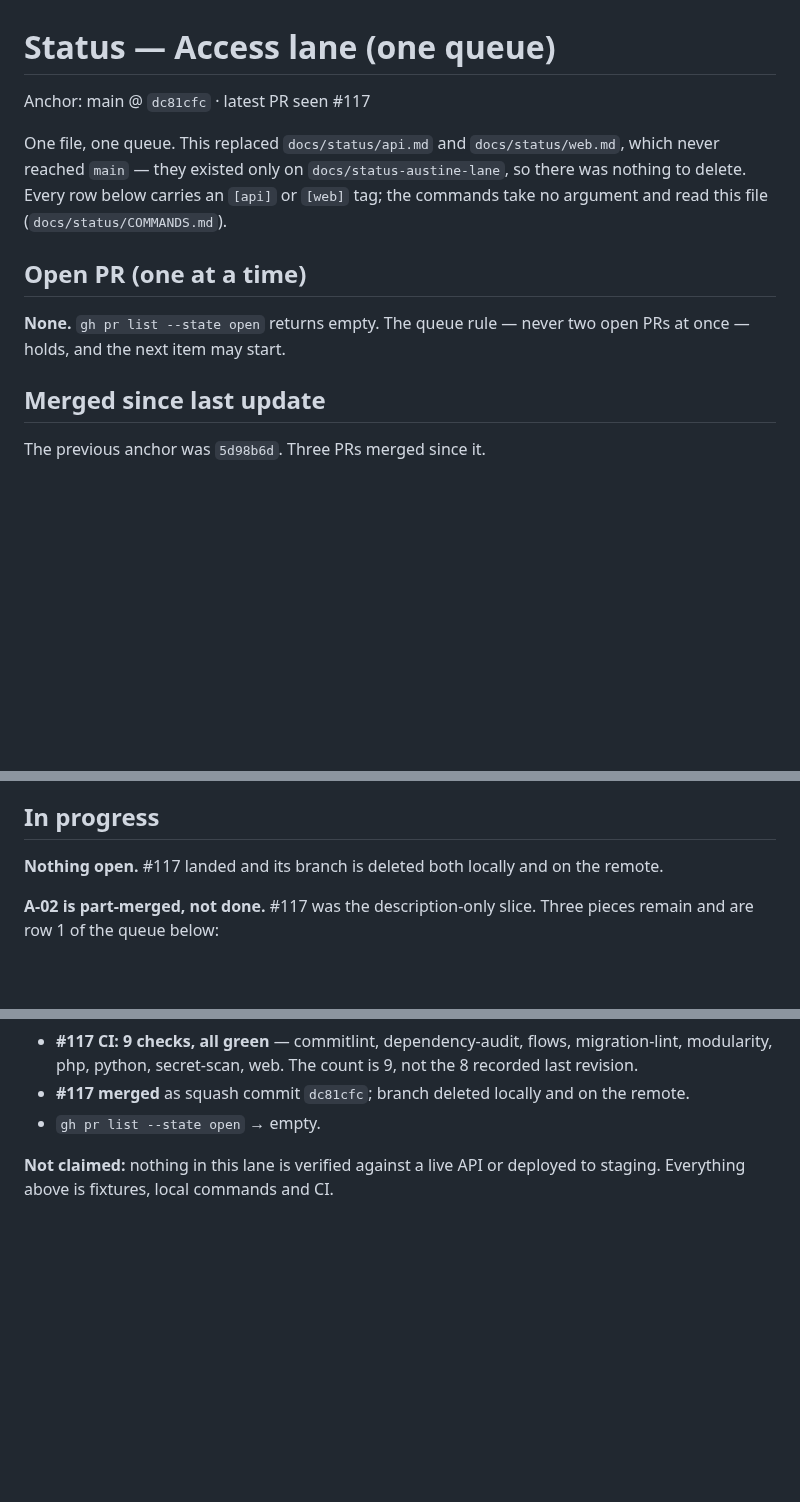
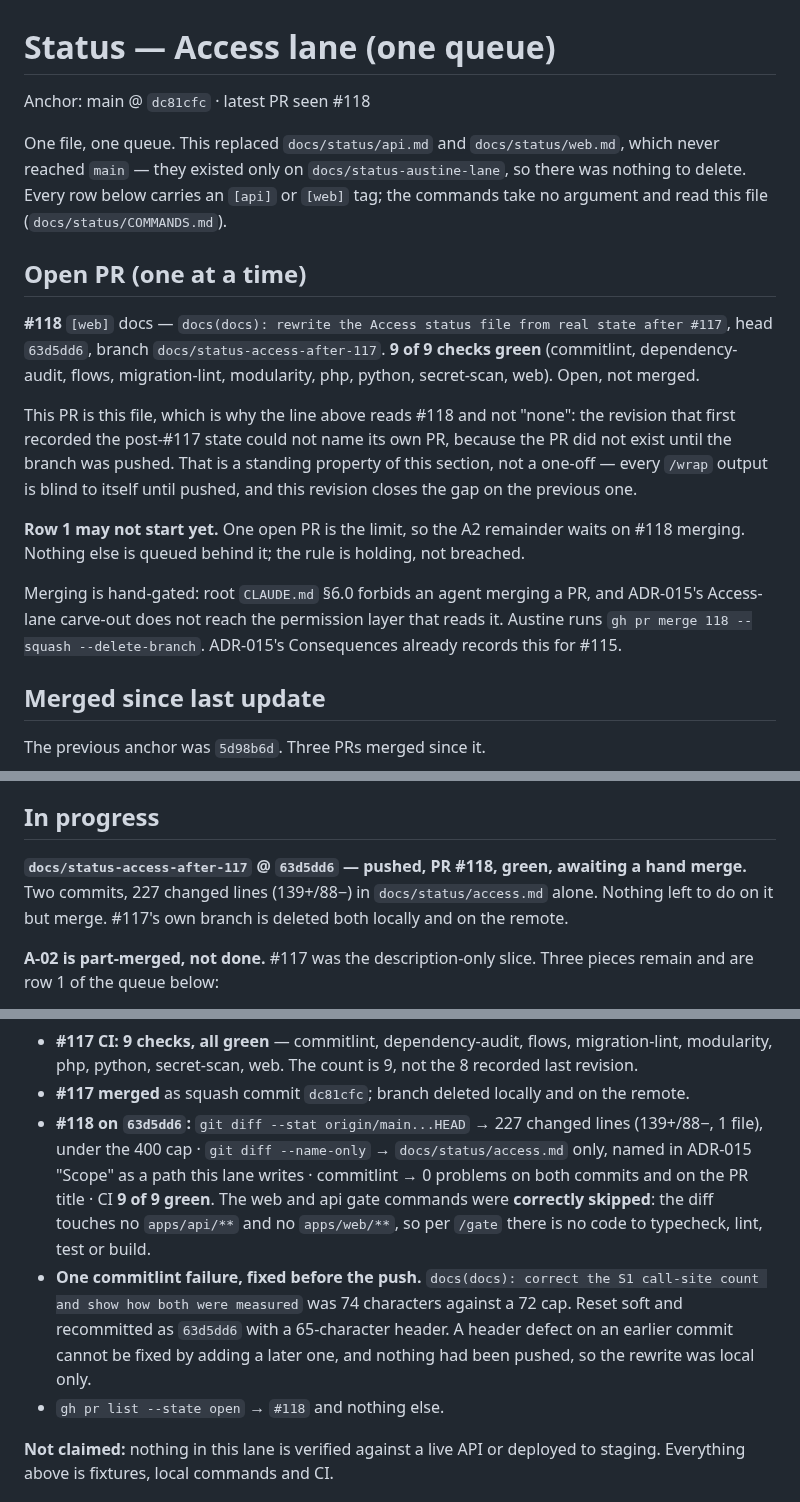
Before and after one commit to Navuuna-W/navuuna, a Markdown page: docs/status/access.md, 3 parts joined by grey strips. Rendered like a GitHub page; blank space fills up the shorter version.

Commit message:
docs(docs): record #118 as the open PR in its own status file
The previous revision said "Open PR: none", true when written and false
once the branch was pushed. A /wrap output cannot name its own PR, so the
gap is closed here and called out as a standing property of the section
rather than a one-off slip.

Also records that row 1 waits on #118 under the one-open-PR rule, that the
merge is hand-gated by root CLAUDE.md 6.0, and #118's own gate results:
227 lines, one ADR-015 path, 9 of 9 green, both gate command sets
correctly skipped for a docs-only diff, and the 74-character header that
commitlint rejected before the push.

Refs: A-02, ADR-015

```diff
--- a/docs/status/access.md
+++ b/docs/status/access.md
@@ -1,6 +1,6 @@
 # Status — Access lane (one queue)
 
-Anchor: main @ `dc81cfc` · latest PR seen #117
+Anchor: main @ `dc81cfc` · latest PR seen #118
 
 One file, one queue. This replaced `docs/status/api.md` and `docs/status/web.md`, which never
 reached `main` — they existed only on `docs/status-austine-lane`, so there was nothing to delete.
@@ -9,8 +9,22 @@ Every row below carries an `[api]` or `[web]` tag; the commands take no argument
 
 ## Open PR (one at a time)
 
-**None.** `gh pr list --state open` returns empty. The queue rule — never two open PRs at once —
-holds, and the next item may start.
+**#118** `[web]` docs — `docs(docs): rewrite the Access status file from real state after #117`,
+head `63d5dd6`, branch `docs/status-access-after-117`. **9 of 9 checks green** (commitlint,
+dependency-audit, flows, migration-lint, modularity, php, python, secret-scan, web). Open, not
+merged.
+
+This PR is this file, which is why the line above reads #118 and not "none": the revision that
+first recorded the post-#117 state could not name its own PR, because the PR did not exist until
+the branch was pushed. That is a standing property of this section, not a one-off — every `/wrap`
+output is blind to itself until pushed, and this revision closes the gap on the previous one.
+
+**Row 1 may not start yet.** One open PR is the limit, so the A2 remainder waits on #118 merging.
+Nothing else is queued behind it; the rule is holding, not breached.
+
+Merging is hand-gated: root `CLAUDE.md` §6.0 forbids an agent merging a PR, and ADR-015's
+Access-lane carve-out does not reach the permission layer that reads it. Austine runs
+`gh pr merge 118 --squash --delete-branch`. ADR-015's Consequences already records this for #115.
 
 ## Merged since last update
 
@@ -37,7 +51,9 @@ Two Core merges still shape what this lane must do:
 
 ## In progress
 
-**Nothing open.** #117 landed and its branch is deleted both locally and on the remote.
+**`docs/status-access-after-117` @ `63d5dd6` — pushed, PR #118, green, awaiting a hand merge.**
+Two commits, 227 changed lines (139+/88−) in `docs/status/access.md` alone. Nothing left to do on
+it but merge. #117's own branch is deleted both locally and on the remote.
 
 **A-02 is part-merged, not done.** #117 was the description-only slice. Three pieces remain and
 are row 1 of the queue below:
@@ -240,7 +256,17 @@ Only commands that actually ran, with their real results.
 - **#117 CI: 9 checks, all green** — commitlint, dependency-audit, flows, migration-lint,
   modularity, php, python, secret-scan, web. The count is 9, not the 8 recorded last revision.
 - **#117 merged** as squash commit `dc81cfc`; branch deleted locally and on the remote.
-- `gh pr list --state open` → empty.
+- **#118 on `63d5dd6`:** `git diff --stat origin/main...HEAD` → 227 changed lines (139+/88−,
+  1 file), under the 400 cap · `git diff --name-only` → `docs/status/access.md` only, named in
+  ADR-015 "Scope" as a path this lane writes · commitlint → 0 problems on both commits and on the
+  PR title · CI **9 of 9 green**. The web and api gate commands were **correctly skipped**: the
+  diff touches no `apps/api/**` and no `apps/web/**`, so per `/gate` there is no code to typecheck,
+  lint, test or build.
+- **One commitlint failure, fixed before the push.** `docs(docs): correct the S1 call-site count
+  and show how both were measured` was 74 characters against a 72 cap. Reset soft and recommitted
+  as `63d5dd6` with a 65-character header. A header defect on an earlier commit cannot be fixed by
+  adding a later one, and nothing had been pushed, so the rewrite was local only.
+- `gh pr list --state open` → `#118` and nothing else.
 
 **Not claimed:** nothing in this lane is verified against a live API or deployed to staging.
 Everything above is fixtures, local commands and CI.
```
